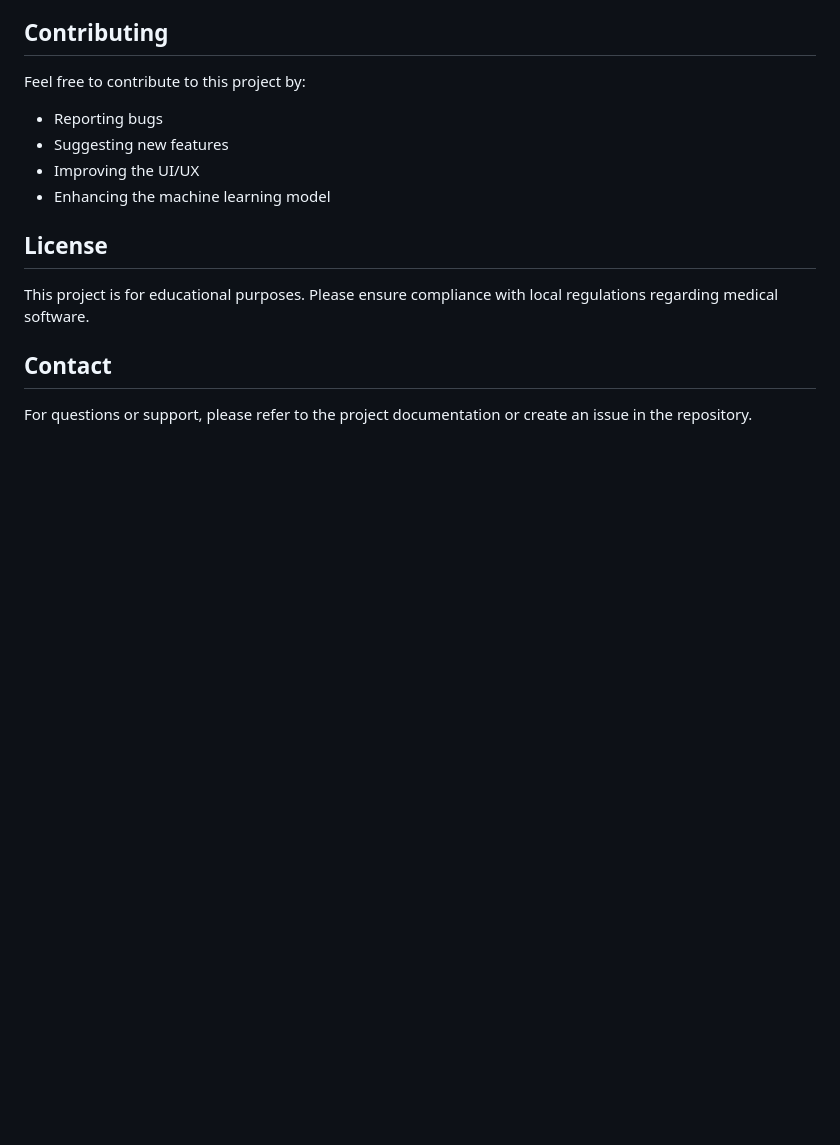
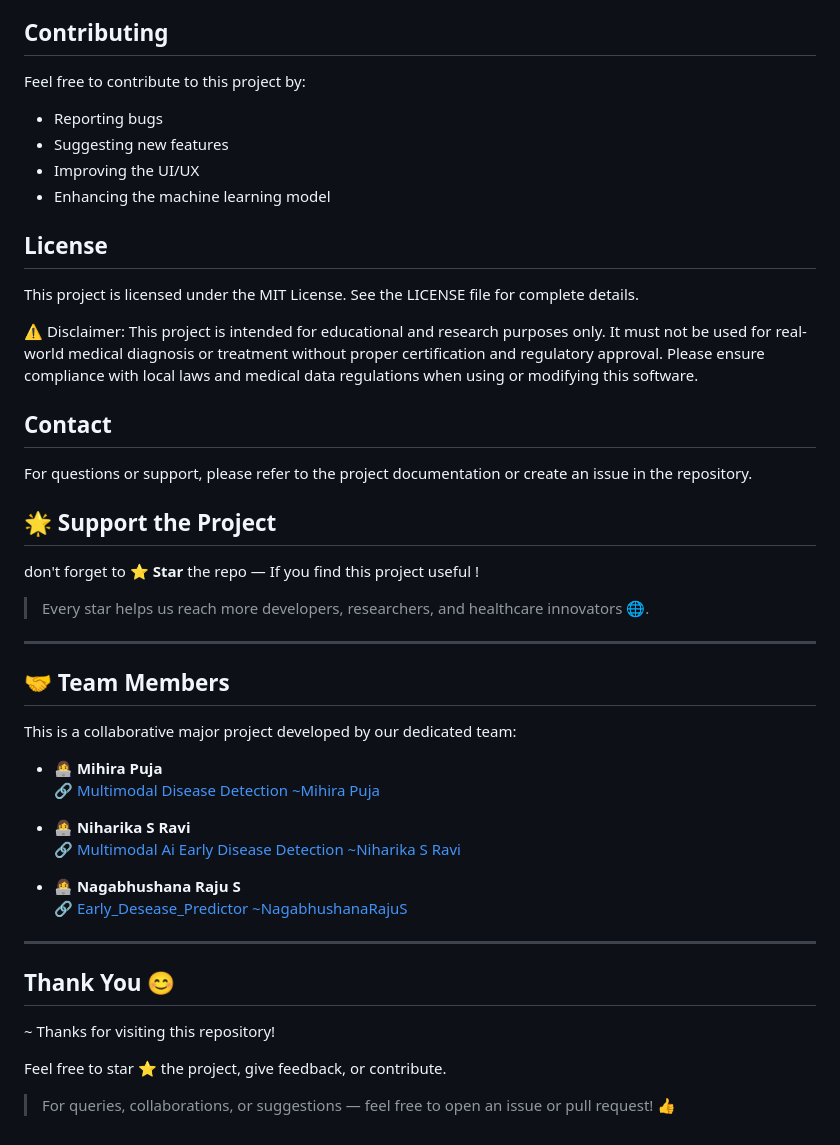
Before and after one commit to swetha-mehtre/Multimodal_Early_Desease_Predictor, a Markdown page: README.md, the part around the change printed below. Rendered like a GitHub page; blank space fills up the shorter version.

```diff
--- a/README.md
+++ b/README.md
@@ -159,8 +204,44 @@ Feel free to contribute to this project by:
 
 ## License
 
-This project is for educational purposes. Please ensure compliance with local regulations regarding medical software.
+This project is licensed under the MIT License.
+See the LICENSE file for complete details.
+
+⚠️ Disclaimer: This project is intended for educational and research purposes only. It must not be used for real-world medical diagnosis or treatment without proper certification and regulatory approval. Please ensure compliance with local laws and medical data regulations when using or modifying this software.
+
 
 ## Contact
 
 For questions or support, please refer to the project documentation or create an issue in the repository.
+
+
+## 🌟 Support the Project
+
+ don't forget to **⭐ Star** the repo — If you find this project useful !
+
+> Every star helps us reach more developers, researchers, and healthcare innovators 🌐.
+
+---
+
+## 🤝 Team Members
+
+This is a collaborative major project developed by our dedicated team:
+
+- 👩‍💻 **Mihira Puja**
+  🔗 [Multimodal Disease Detection ~Mihira Puja](https://github.com/mihira0512/Multimodal-disease-detection.git)
+
+- 👩‍💻 **Niharika S Ravi**
+  🔗 [Multimodal Ai Early Disease Detection ~Niharika S Ravi](https://github.com/qwer510/multimodal-ai-early-disease-detection.git)
+
+- 👩‍💻 **Nagabhushana Raju S**
+  🔗 [Early_Desease_Predictor ~NagabhushanaRajuS](https://github.com/Nagabhushanaraju/Early_Desease_Predictor)
+----
+
+## Thank You 😊
+
+~ Thanks for visiting this repository!
+
+Feel free to star ⭐ the project, give feedback, or contribute.
+
+
+> For queries, collaborations, or suggestions — feel free to open an issue or pull request! 👍
```
Also changed, not shown: other parts of README.md (+84 -39 lines).
